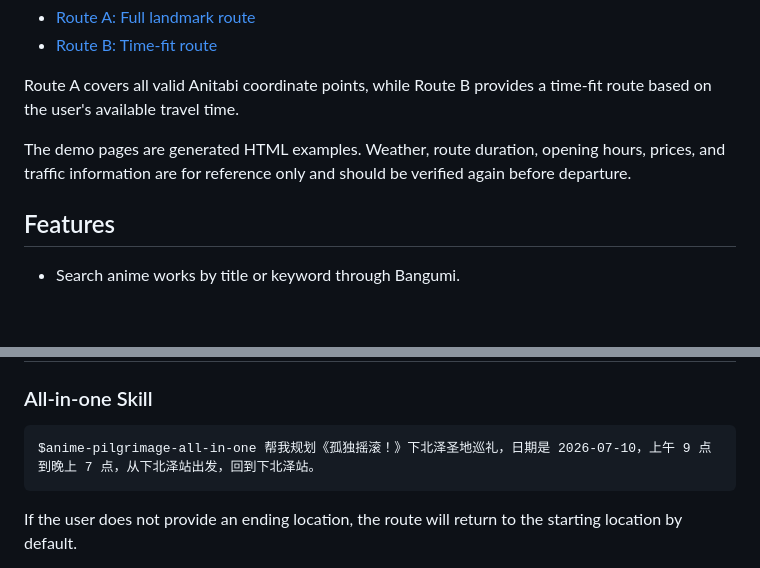
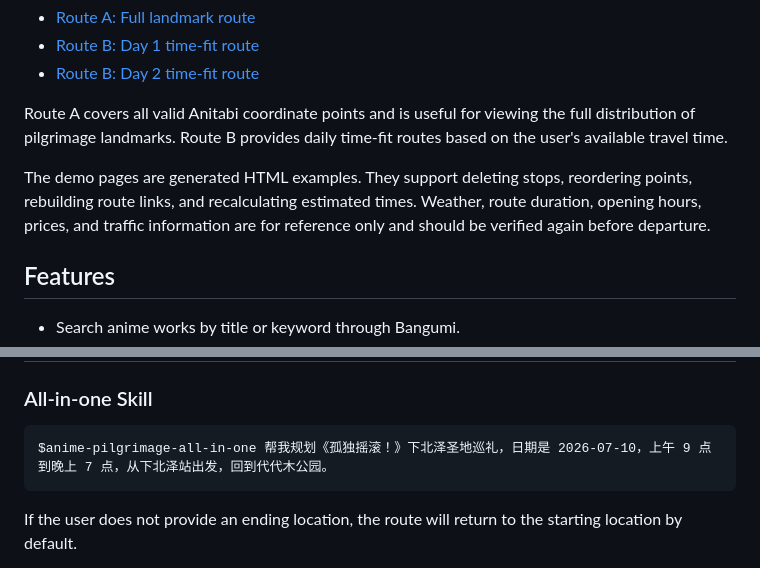
Before and after one commit to icecream-lcx/anime-pilgrimage-skills, a Markdown page: README.md, 2 parts joined by grey strips. GitHub-like rendering; blank space fills up the shorter version.

````diff
--- a/README.md
+++ b/README.md
@@ -18,9 +19,10 @@ You can view the generated itinerary examples through GitHub Pages:
 * [Route A: Full landmark route](https://icecream-lcx.github.io/anime-pilgrimage-skills/pilgrimage_route_A.html)
-* [Route B: Time-fit route](https://icecream-lcx.github.io/anime-pilgrimage-skills/pilgrimage_route_B.html)
+* [Route B: Day 1 time-fit route](https://icecream-lcx.github.io/anime-pilgrimage-skills/pilgrimage_route_B_day_1.html)
+* [Route B: Day 2 time-fit route](https://icecream-lcx.github.io/anime-pilgrimage-skills/pilgrimage_route_B_day_2.html)
 
-Route A covers all valid Anitabi coordinate points, while Route B provides a time-fit route based on the user's available travel time.
+Route A covers all valid Anitabi coordinate points and is useful for viewing the full distribution of pilgrimage landmarks. Route B provides daily time-fit routes based on the user's available travel time.
 
-The demo pages are generated HTML examples. Weather, route duration, opening hours, prices, and traffic information are for reference only and should be verified again before departure.
+The demo pages are generated HTML examples. They support deleting stops, reordering points, rebuilding route links, and recalculating estimated times. Weather, route duration, opening hours, prices, and traffic information are for reference only and should be verified again before departure.
 
 ## Features
 
@@ -144,7 +146,7 @@ The skills depend on the shared constraints, helper scripts, and output contract
 ### All-in-one Skill
 
 ```text
-$anime-pilgrimage-all-in-one 帮我规划《孤独摇滚！》下北泽圣地巡礼，日期是 2026-07-10，上午 9 点到晚上 7 点，从下北泽站出发，回到下北泽站。
+$anime-pilgrimage-all-in-one 帮我规划《孤独摇滚！》下北泽圣地巡礼，日期是 2026-07-10，上午 9 点到晚上 7 点，从下北泽站出发，回到代代木公园。
 ```
 
 If the user does not provide an ending location, the route will return to the starting location by default.
````
Also changed, not shown: other parts of README.md (+1 -0 lines), README_CN.md (+6 -4 lines).
